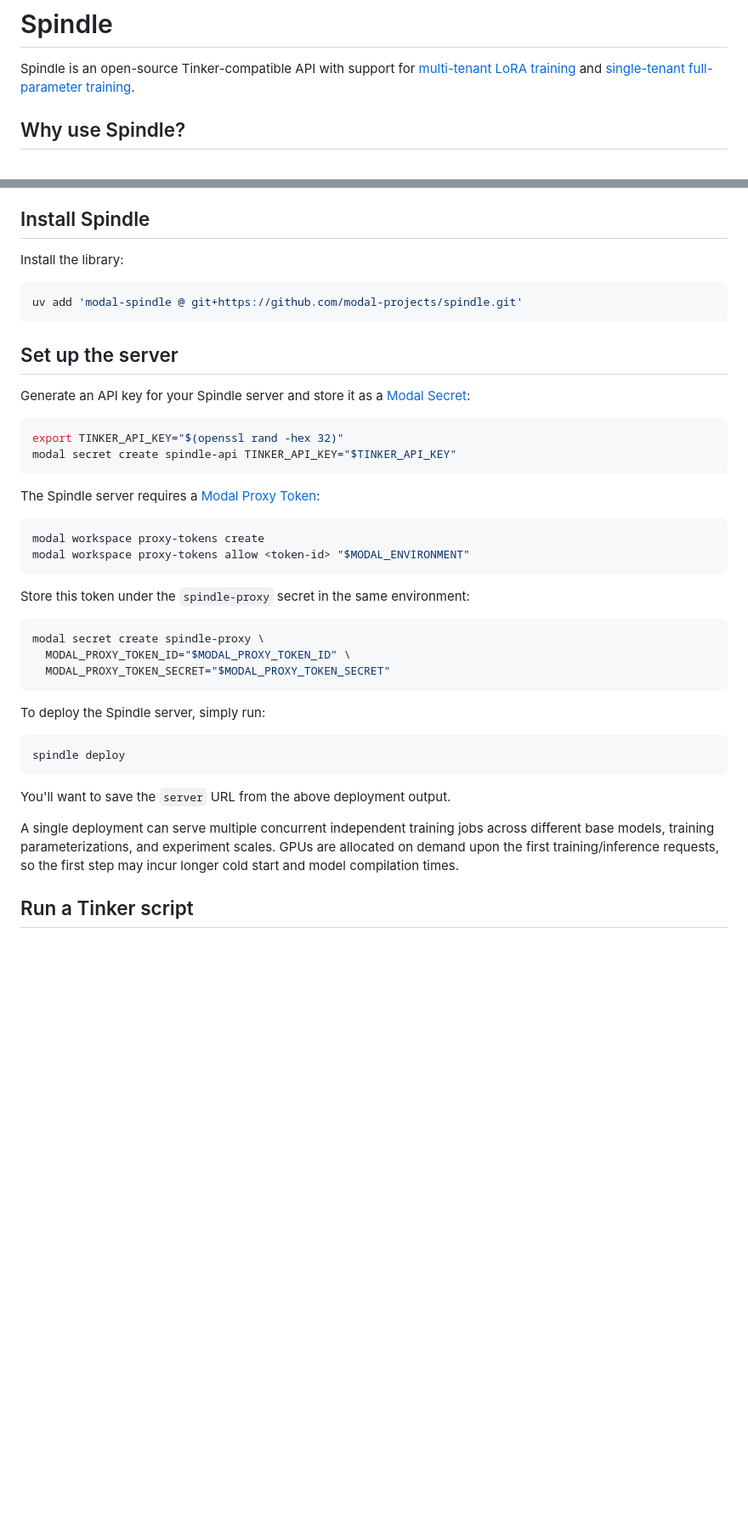
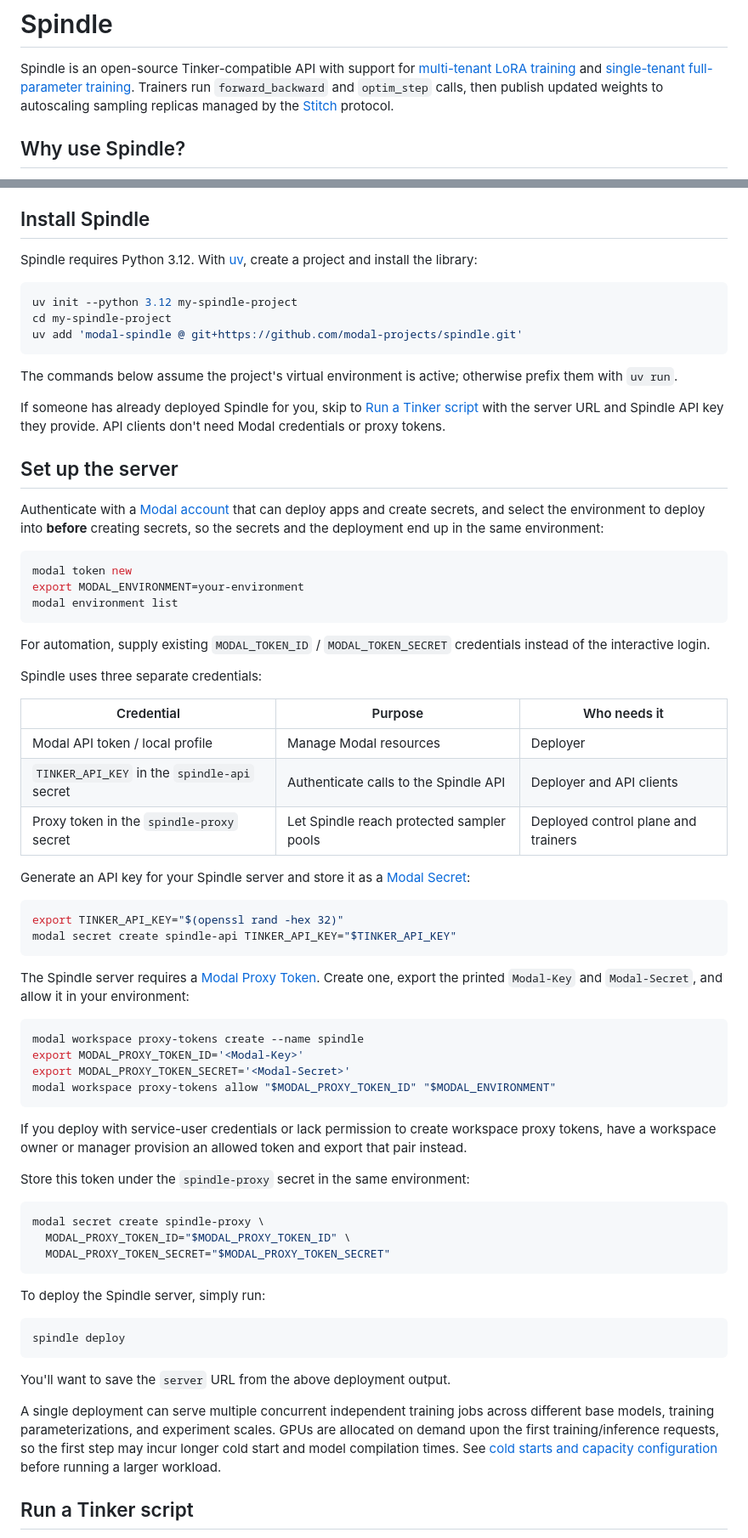
Before and after one commit to modal-projects/spindle, a Markdown page: README.md, 2 parts joined by grey strips. Shown at 85% size. Drawn GitHub-style; blank space fills up the shorter version.

Commit message:
Restore setup, FFT, deployment, and cleanup details to README
Co-Authored-By: Claude Opus 5.5 <noreply@anthropic.com>

````diff
--- a/README.md
+++ b/README.md
@@ -3,6 +3,8 @@
 Spindle is an open-source Tinker-compatible API with support for
 [multi-tenant LoRA training](docs/multi-lora.md) and
 [single-tenant full-parameter training](docs/full-fine-tunes.md).
+Trainers run `forward_backward` and `optim_step` calls, then publish updated weights to autoscaling
+sampling replicas managed by the [Stitch](https://github.com/modal-projects/stitch) protocol.
 
 ## Why use Spindle?
 
@@ -21,13 +23,40 @@ Below, we detail how to setup your own Spindle server. See [here](https://modal.
 
 ## Install Spindle
 
-Install the library:
+Spindle requires Python 3.12. With [uv](https://docs.astral.sh/uv/), create a project and install the library:
 
 ```bash
+uv init --python 3.12 my-spindle-project
+cd my-spindle-project
 uv add 'modal-spindle @ git+https://github.com/modal-projects/spindle.git'
 ```
 
+The commands below assume the project's virtual environment is active; otherwise prefix them with `uv run`.
+
+If someone has already deployed Spindle for you, skip to [Run a Tinker script](#run-a-tinker-script)
+with the server URL and Spindle API key they provide. API clients don't need Modal credentials or proxy tokens.
+
 ## Set up the server
+
+Authenticate with a [Modal account](https://modal.com/docs/guide/workspaces) that can deploy apps and create
+secrets, and select the environment to deploy into **before** creating secrets, so the secrets and the
+deployment end up in the same environment:
+
+```bash
+modal token new
+export MODAL_ENVIRONMENT=your-environment
+modal environment list
+```
+
+For automation, supply existing `MODAL_TOKEN_ID` / `MODAL_TOKEN_SECRET` credentials instead of the interactive login.
+
+Spindle uses three separate credentials:
+
+| Credential | Purpose | Who needs it |
+| --- | --- | --- |
+| Modal API token / local profile | Manage Modal resources | Deployer |
+| `TINKER_API_KEY` in the `spindle-api` secret | Authenticate calls to the Spindle API | Deployer and API clients |
+| Proxy token in the `spindle-proxy` secret | Let Spindle reach protected sampler pools | Deployed control plane and trainers |
 
 Generate an API key for your Spindle server and store it as a [Modal Secret](https://modal.com/docs/guide/secrets):
 
@@ -36,12 +65,18 @@ export TINKER_API_KEY="$(openssl rand -hex 32)"
 modal secret create spindle-api TINKER_API_KEY="$TINKER_API_KEY"
 ```
 
-The Spindle server requires a [Modal Proxy Token](https://modal.com/docs/guide/webhook-proxy-auth):
+The Spindle server requires a [Modal Proxy Token](https://modal.com/docs/guide/webhook-proxy-auth).
+Create one, export the printed `Modal-Key` and `Modal-Secret`, and allow it in your environment:
 
 ```bash
-modal workspace proxy-tokens create
-modal workspace proxy-tokens allow <token-id> "$MODAL_ENVIRONMENT"
+modal workspace proxy-tokens create --name spindle
+export MODAL_PROXY_TOKEN_ID='<Modal-Key>'
+export MODAL_PROXY_TOKEN_SECRET='<Modal-Secret>'
+modal workspace proxy-tokens allow "$MODAL_PROXY_TOKEN_ID" "$MODAL_ENVIRONMENT"
 ```
+
+If you deploy with service-user credentials or lack permission to create workspace proxy tokens, have a
+workspace owner or manager provision an allowed token and export that pair instead.
 
 Store this token under the `spindle-proxy` secret in the same environment:
 
@@ -60,7 +95,9 @@ spindle deploy
 You'll want to save the `server` URL from the above deployment output.
 
 A single deployment can serve multiple concurrent independent training jobs across different base models, training parameterizations, and experiment scales.
-GPUs are allocated on demand upon the first training/inference requests, so the first step may incur longer cold start and model compilation times.
+GPUs are allocated on demand upon the first training/inference requests, so the first step may incur longer cold start and model compilation times. See
+[cold starts and capacity configuration](docs/full-fine-tunes.md#performance-and-behavior-considerations)
+before running a larger workload.
 
 ## Run a Tinker script
 
````
Also changed, not shown: other parts of README.md (+45 -0 lines).
